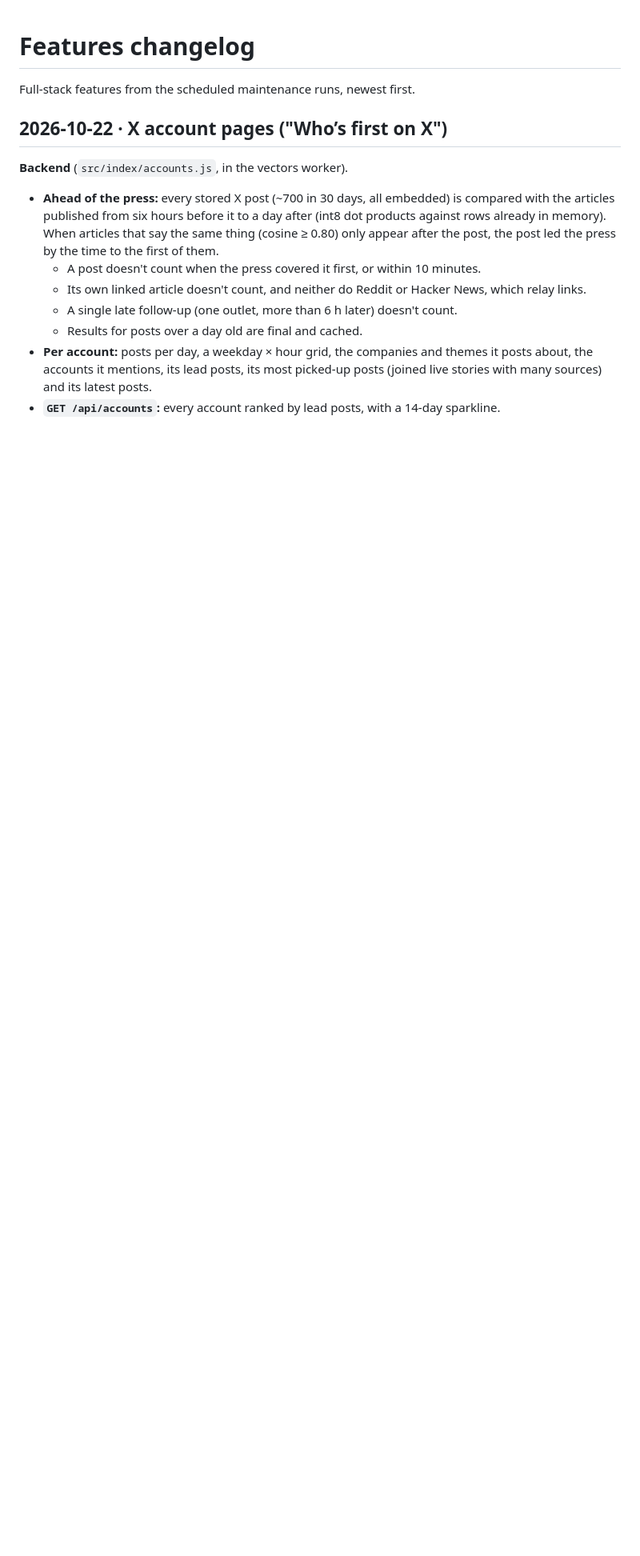
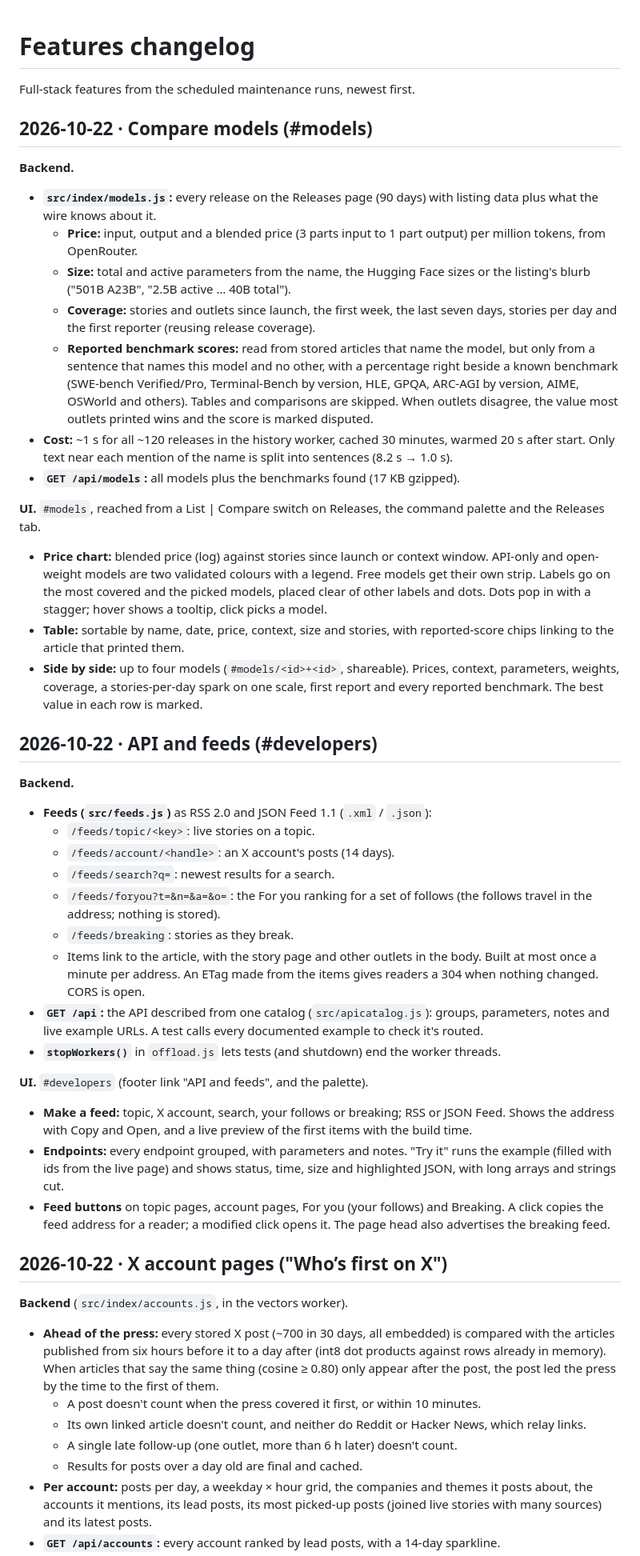
Before and after one commit to denizoral/News, a Markdown page: FEATURES.md, the part around the change. Shown at 80% size. Rendered like a GitHub page; blank space fills up the shorter version.

Commit message:
Log model comparison and API/feeds; performance notes
Co-Authored-By: Claude Opus 5.5 <noreply@anthropic.com>

```diff
--- a/FEATURES.md
+++ b/FEATURES.md
@@ -1,6 +1,73 @@
 # Features changelog
 
 Full-stack features from the scheduled maintenance runs, newest first.
+
+## 2026-10-22 · Compare models (#models)
+
+**Backend.**
+- **`src/index/models.js`:** every release on the Releases page (90 days)
+  with listing data plus what the wire knows about it.
+  - **Price:** input, output and a blended price (3 parts input to 1 part
+    output) per million tokens, from OpenRouter.
+  - **Size:** total and active parameters from the name, the Hugging Face
+    sizes or the listing's blurb ("501B A23B", "2.5B active … 40B total").
+  - **Coverage:** stories and outlets since launch, the first week, the last
+    seven days, stories per day and the first reporter (reusing release
+    coverage).
+  - **Reported benchmark scores:** read from stored articles that name the
+    model, but only from a sentence that names this model and no other, with
+    a percentage right beside a known benchmark (SWE-bench Verified/Pro,
+    Terminal-Bench by version, HLE, GPQA, ARC-AGI by version, AIME, OSWorld
+    and others). Tables and comparisons are skipped. When outlets disagree,
+    the value most outlets printed wins and the score is marked disputed.
+- **Cost:** ~1 s for all ~120 releases in the history worker, cached 30
+  minutes, warmed 20 s after start. Only text near each mention of the name
+  is split into sentences (8.2 s → 1.0 s).
+- **`GET /api/models`:** all models plus the benchmarks found (17 KB gzipped).
+
+**UI.** `#models`, reached from a List | Compare switch on Releases, the
+command palette and the Releases tab.
+- **Price chart:** blended price (log) against stories since launch or
+  context window. API-only and open-weight models are two validated colours
+  with a legend. Free models get their own strip. Labels go on the most
+  covered and the picked models, placed clear of other labels and dots.
+  Dots pop in with a stagger; hover shows a tooltip, click picks a model.
+- **Table:** sortable by name, date, price, context, size and stories, with
+  reported-score chips linking to the article that printed them.
+- **Side by side:** up to four models (`#models/<id>+<id>`, shareable).
+  Prices, context, parameters, weights, coverage, a stories-per-day spark on
+  one scale, first report and every reported benchmark. The best value in
+  each row is marked.
+
+## 2026-10-22 · API and feeds (#developers)
+
+**Backend.**
+- **Feeds (`src/feeds.js`)** as RSS 2.0 and JSON Feed 1.1 (`.xml` / `.json`):
+  - `/feeds/topic/<key>`: live stories on a topic.
+  - `/feeds/account/<handle>`: an X account's posts (14 days).
+  - `/feeds/search?q=`: newest results for a search.
+  - `/feeds/foryou?t=&n=&a=&o=`: the For you ranking for a set of follows
+    (the follows travel in the address; nothing is stored).
+  - `/feeds/breaking`: stories as they break.
+  - Items link to the article, with the story page and other outlets in the
+    body. Built at most once a minute per address. An ETag made from the
+    items gives readers a 304 when nothing changed. CORS is open.
+- **`GET /api`:** the API described from one catalog (`src/apicatalog.js`):
+  groups, parameters, notes and live example URLs. A test calls every
+  documented example to check it's routed.
+- **`stopWorkers()`** in `offload.js` lets tests (and shutdown) end the
+  worker threads.
+
+**UI.** `#developers` (footer link "API and feeds", and the palette).
+- **Make a feed:** topic, X account, search, your follows or breaking; RSS
+  or JSON Feed. Shows the address with Copy and Open, and a live preview of
+  the first items with the build time.
+- **Endpoints:** every endpoint grouped, with parameters and notes. "Try it"
+  runs the example (filled with ids from the live page) and shows status,
+  time, size and highlighted JSON, with long arrays and strings cut.
+- **Feed buttons** on topic pages, account pages, For you (your follows)
+  and Breaking. A click copies the feed address for a reader; a modified
+  click opens it. The page head also advertises the breaking feed.
 
 ## 2026-10-22 · X account pages ("Who’s first on X")
 
```
Also changed, not shown: docs/PERFORMANCE.md (+35 -0 lines).
